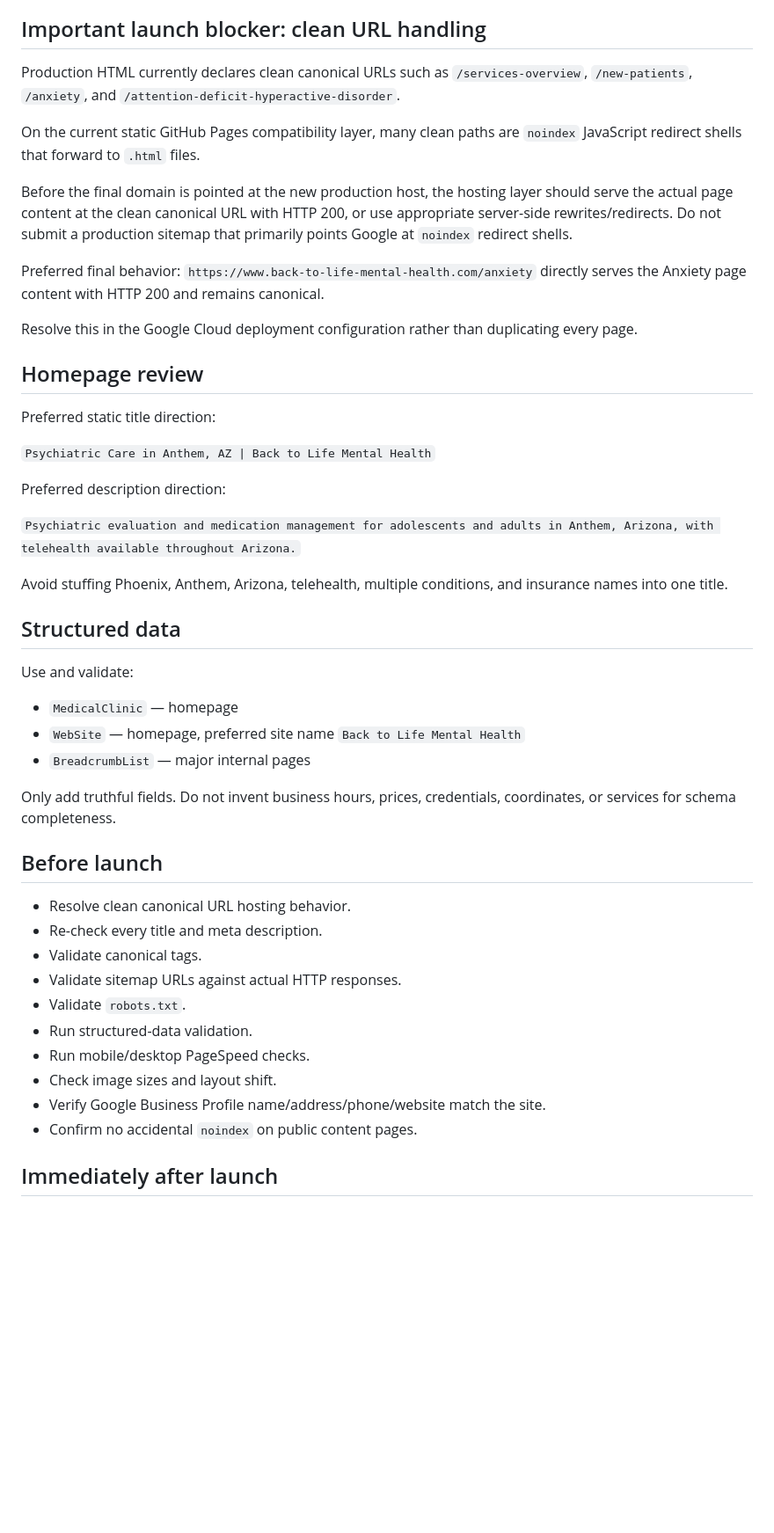
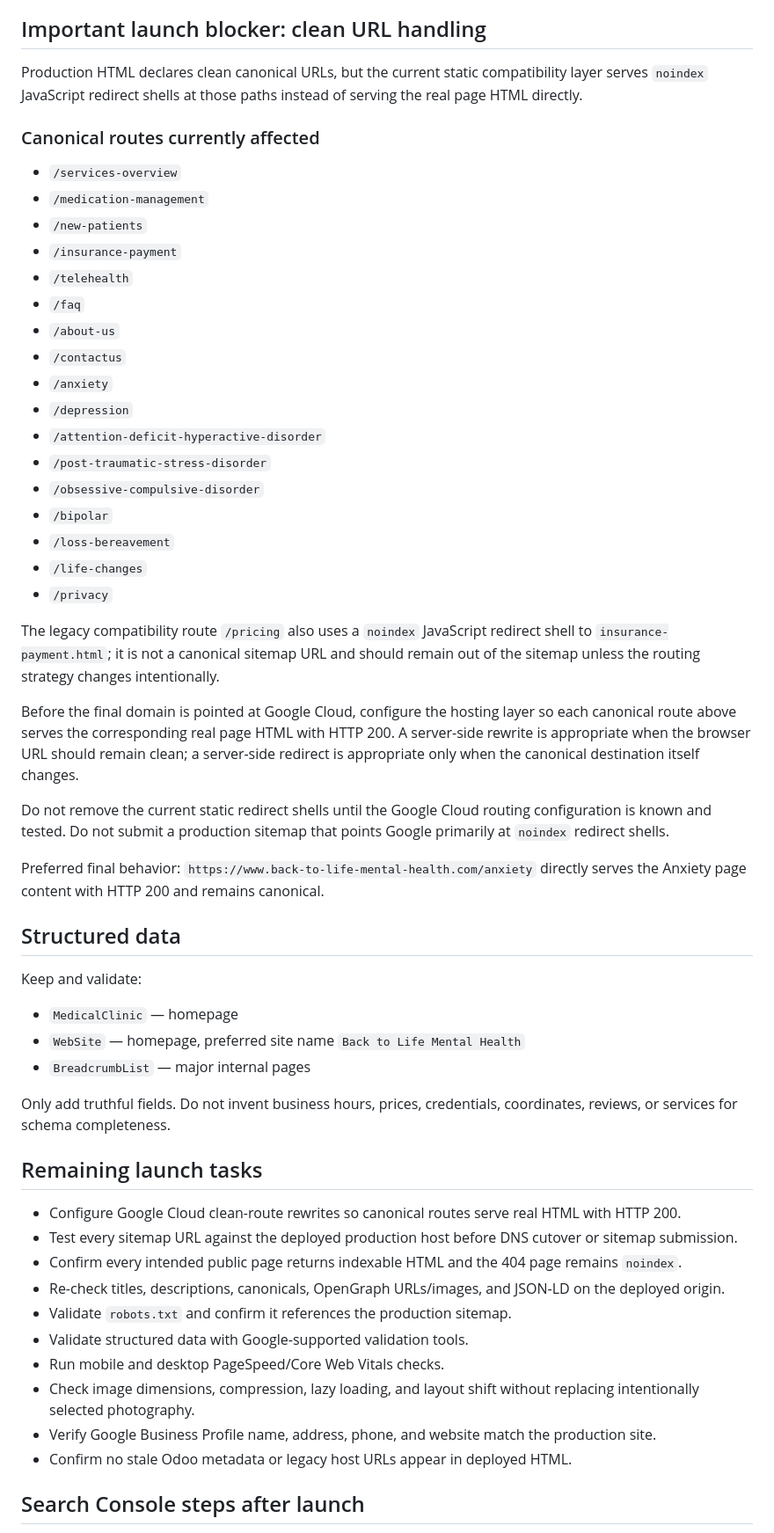
Before and after one commit to Logancarton/Back-to-Life-Mental-Health, a Markdown page: SEO_PRELAUNCH.md, the part around one of its changes. Shown at 88% size. Rendered like a GitHub page; blank space fills up the shorter version.

Commit message:
Document completed pre-launch SEO audit

```diff
--- a/SEO_PRELAUNCH.md
+++ b/SEO_PRELAUNCH.md
@@ -55,49 +88,57 @@ Compete on specificity and trust rather than generic keyword volume: accurate An
 
 ## Important launch blocker: clean URL handling
 
-Production HTML currently declares clean canonical URLs such as `/services-overview`, `/new-patients`, `/anxiety`, and `/attention-deficit-hyperactive-disorder`.
+Production HTML declares clean canonical URLs, but the current static compatibility layer serves `noindex` JavaScript redirect shells at those paths instead of serving the real page HTML directly.
 
-On the current static GitHub Pages compatibility layer, many clean paths are `noindex` JavaScript redirect shells that forward to `.html` files.
+### Canonical routes currently affected
 
-Before the final domain is pointed at the new production host, the hosting layer should serve the actual page content at the clean canonical URL with HTTP 200, or use appropriate server-side rewrites/redirects. Do not submit a production sitemap that primarily points Google at `noindex` redirect shells.
+- `/services-overview`
+- `/medication-management`
+- `/new-patients`
+- `/insurance-payment`
+- `/telehealth`
+- `/faq`
+- `/about-us`
+- `/contactus`
+- `/anxiety`
+- `/depression`
+- `/attention-deficit-hyperactive-disorder`
+- `/post-traumatic-stress-disorder`
+- `/obsessive-compulsive-disorder`
+- `/bipolar`
+- `/loss-bereavement`
+- `/life-changes`
+- `/privacy`
+
+The legacy compatibility route `/pricing` also uses a `noindex` JavaScript redirect shell to `insurance-payment.html`; it is not a canonical sitemap URL and should remain out of the sitemap unless the routing strategy changes intentionally.
+
+Before the final domain is pointed at Google Cloud, configure the hosting layer so each canonical route above serves the corresponding real page HTML with HTTP 200. A server-side rewrite is appropriate when the browser URL should remain clean; a server-side redirect is appropriate only when the canonical destination itself changes.
+
+Do not remove the current static redirect shells until the Google Cloud routing configuration is known and tested. Do not submit a production sitemap that points Google primarily at `noindex` redirect shells.
 
 Preferred final behavior: `https://www.back-to-life-mental-health.com/anxiety` directly serves the Anxiety page content with HTTP 200 and remains canonical.
 
-Resolve this in the Google Cloud deployment configuration rather than duplicating every page.
-
-## Homepage review
-
-Preferred static title direction:
-
-`Psychiatric Care in Anthem, AZ | Back to Life Mental Health`
-
-Preferred description direction:
-
-`Psychiatric evaluation and medication management for adolescents and adults in Anthem, Arizona, with telehealth available throughout Arizona.`
-
-Avoid stuffing Phoenix, Anthem, Arizona, telehealth, multiple conditions, and insurance names into one title.
-
 ## Structured data
 
-Use and validate:
+Keep and validate:
 - `MedicalClinic` — homepage
 - `WebSite` — homepage, preferred site name `Back to Life Mental Health`
 - `BreadcrumbList` — major internal pages
 
-Only add truthful fields. Do not invent business hours, prices, credentials, coordinates, or services for schema completeness.
+Only add truthful fields. Do not invent business hours, prices, credentials, coordinates, reviews, or services for schema completeness.
 
-## Before launch
+## Remaining launch tasks
 
-- Resolve clean canonical URL hosting behavior.
-- Re-check every title and meta description.
-- Validate canonical tags.
-- Validate sitemap URLs against actual HTTP responses.
-- Validate `robots.txt`.
-- Run structured-data validation.
-- Run mobile/desktop PageSpeed checks.
-- Check image sizes and layout shift.
-- Verify Google Business Profile name/address/phone/website match the site.
-- Confirm no accidental `noindex` on public content pages.
+- Configure Google Cloud clean-route rewrites so canonical routes serve real HTML with HTTP 200.
+- Test every sitemap URL against the deployed production host before DNS cutover or sitemap submission.
+- Confirm every intended public page returns indexable HTML and the 404 page remains `noindex`.
+- Re-check titles, descriptions, canonicals, OpenGraph URLs/images, and JSON-LD on the deployed origin.
+- Validate `robots.txt` and confirm it references the production sitemap.
+- Validate structured data with Google-supported validation tools.
+- Run mobile and desktop PageSpeed/Core Web Vitals checks.
+- Check image dimensions, compression, lazy loading, and layout shift without replacing intentionally selected photography.
+- Verify Google Business Profile name, address, phone, and website match the production site.
+- Confirm no stale Odoo metadata or legacy host URLs appear in deployed HTML.
 
-## Immediately after launch
+## Search Console steps after launch
 
```
Also changed, not shown: other parts of SEO_PRELAUNCH.md (+51 -16 lines).
